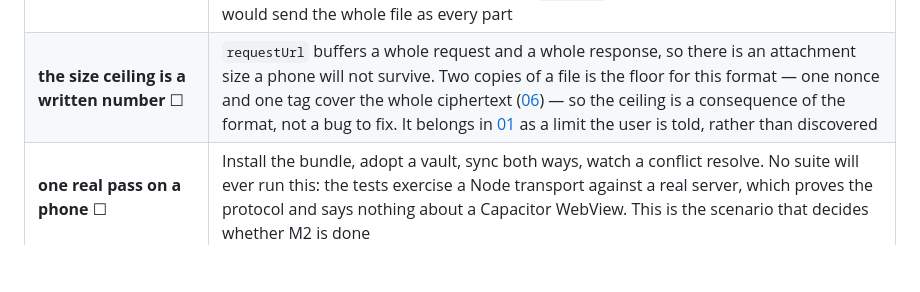
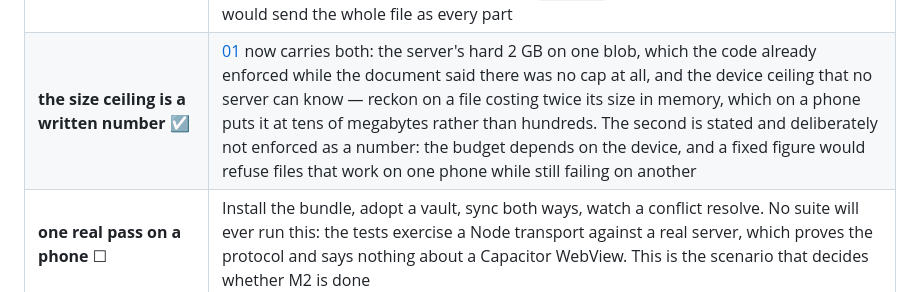
Before and after one commit to OlegG90/obsidian-syncserver, a Markdown page: docs/10-roadmap.md, the part around the change. Rendered like a GitHub page; blank space fills up the shorter version.

```diff
--- a/docs/10-roadmap.md
+++ b/docs/10-roadmap.md
@@ -79,7 +79,7 @@ both directions, which is the floor for this format.
 | Scenario | What it proves |
 |---|---|
 | **a large attachment is pulled without three copies of it in memory** ☑ | Sealing has cost two copies of a file since the blob became one allocation; a pull cost three, because the vault adapter copied again on the way to `writeBinary`, which takes an `ArrayBuffer` that a `Uint8Array` is not. Both boundaries into Obsidian now lend the buffer when the view covers exactly all of it — which a sealed or a decrypted blob does — and copy only a view into something larger. That exception is load-bearing rather than defensive: a resumable upload's parts are `subarray`s of one blob, and lending there would send the whole file as every part |
-| **the size ceiling is a written number** ☐ | `requestUrl` buffers a whole request and a whole response, so there is an attachment size a phone will not survive. Two copies of a file is the floor for this format — one nonce and one tag cover the whole ciphertext ([06](06-key-model.md)) — so the ceiling is a consequence of the format, not a bug to fix. It belongs in [01](01-context.md) as a limit the user is told, rather than discovered |
+| **the size ceiling is a written number** ☑ | [01](01-context.md) now carries both: the server's hard 2 GB on one blob, which the code already enforced while the document said there was no cap at all, and the device ceiling that no server can know — reckon on a file costing twice its size in memory, which on a phone puts it at tens of megabytes rather than hundreds. The second is stated and deliberately not enforced as a number: the budget depends on the device, and a fixed figure would refuse files that work on one phone while still failing on another |
 | **one real pass on a phone** ☐ | Install the bundle, adopt a vault, sync both ways, watch a conflict resolve. No suite will ever run this: the tests exercise a Node transport against a real server, which proves the protocol and says nothing about a Capacitor WebView. This is the scenario that decides whether M2 is done |
 
 Going below two copies means a **framed** blob format — a nonce and a tag per frame — which is the same
```
Also changed, not shown: docs/01-context.md (+26 -3 lines).
